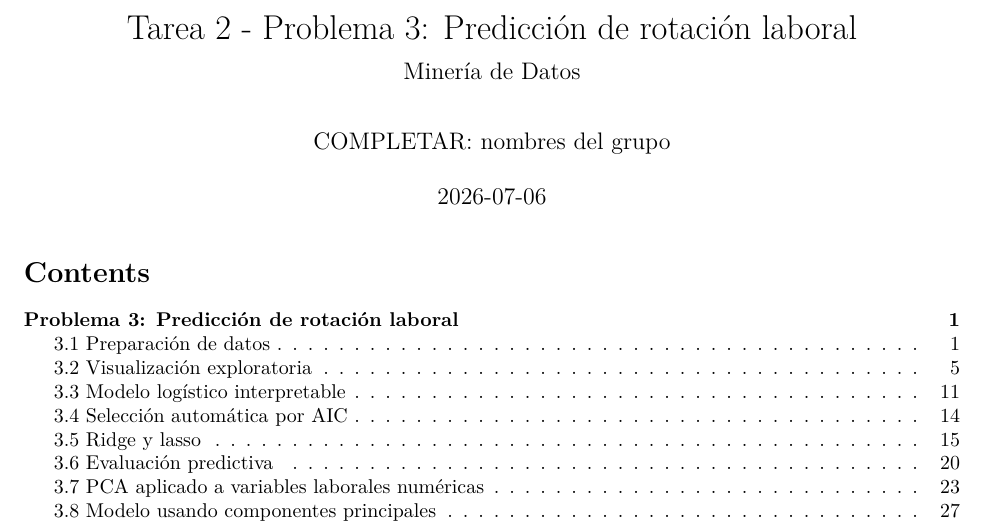
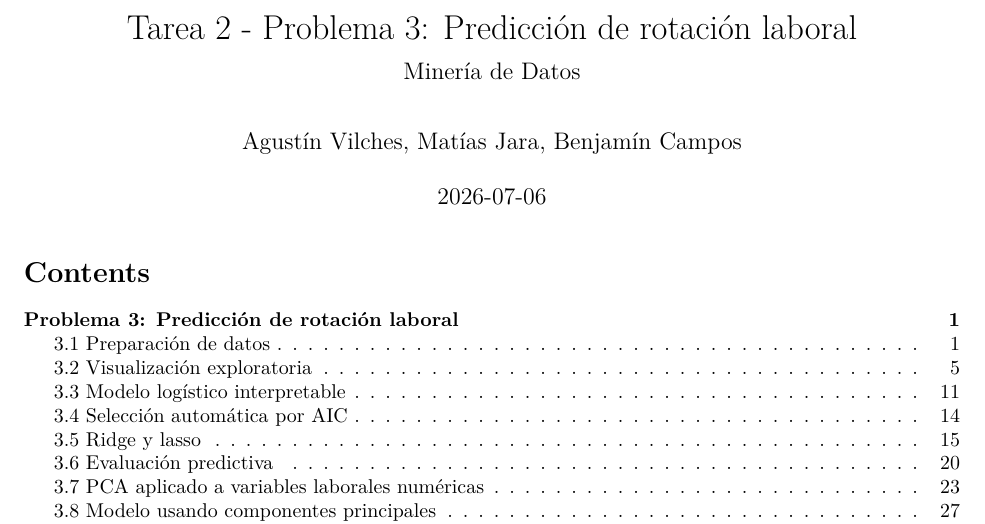
Before and after one commit to vilch-es/datamininguoh, an R Markdown document (problema3_attrition.Rmd): part of page 1 of 35, cut so that both start at the same text. Rendered offline with R 4.5, knitr and Pandoc, then LaTeX, with nearby package versions; some code elsewhere in the file could not run offline.

Commit message:
Se actualizaron los nombres

```diff
--- a/problema3_attrition.Rmd
+++ b/problema3_attrition.Rmd
@@ -1,7 +1,7 @@
 ---
 title: "Tarea 2 - Problema 3: Predicción de rotación laboral"
 subtitle: "Minería de Datos"
-author: "COMPLETAR: nombres del grupo"
+author: "Agustín Vilches, Matías Jara, Benjamín Campos"
 date: "`r Sys.Date()`"
 output:
   pdf_document:
```
